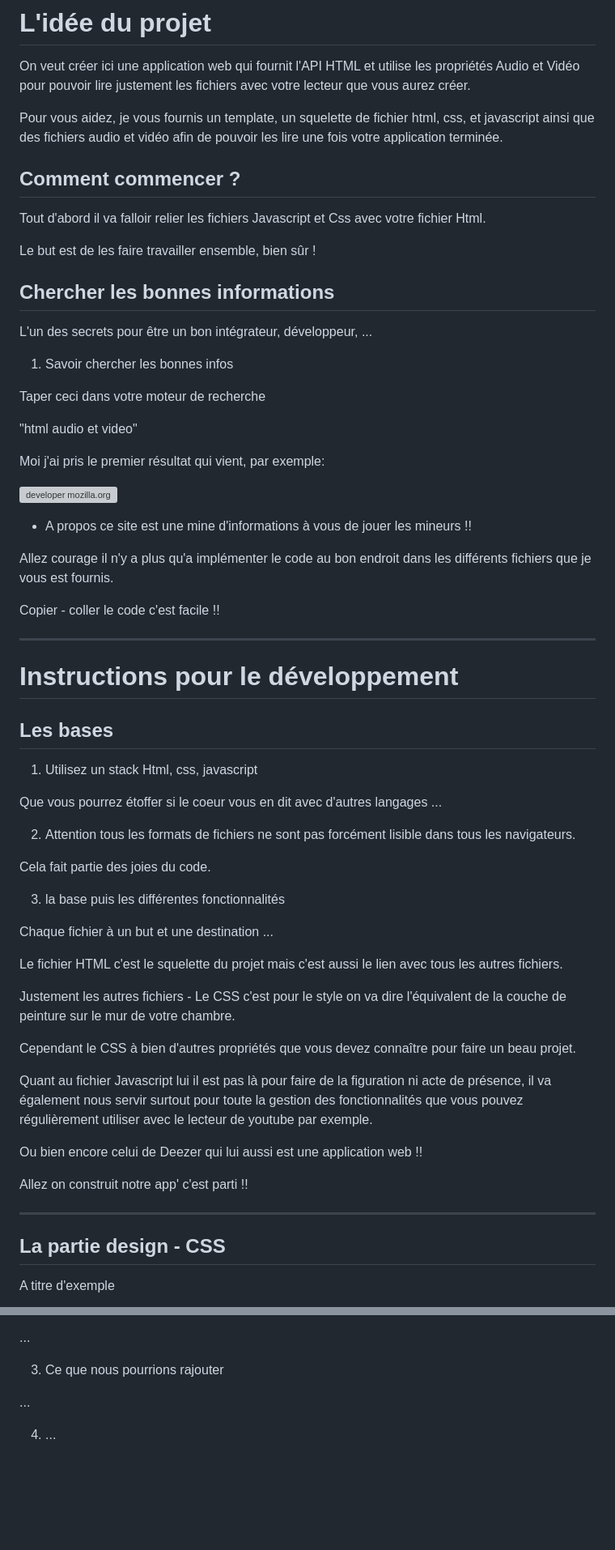
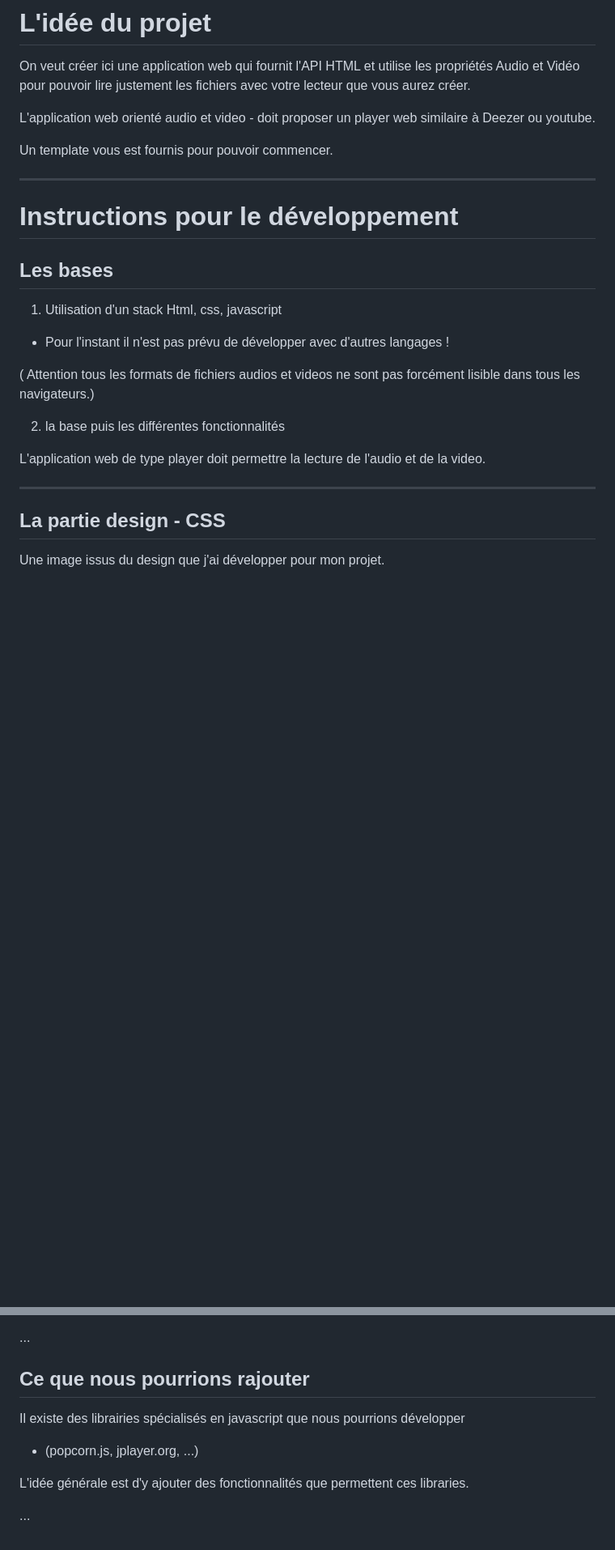
Before and after one commit to PascalR2014/Multimedia, a Markdown page: Multimedia-v1/Instructions.md, 2 parts joined by grey strips. Shown: that part at 81% size. GitHub-like rendering; blank space fills up the shorter version; grey boxes are pictures that could not be loaded.

```diff
--- a/Multimedia-v1/Instructions.md
+++ b/Multimedia-v1/Instructions.md
@@ -2,33 +2,9 @@
 
 On veut créer ici une application web qui fournit l'API HTML et utilise les propriétés Audio et Vidéo pour pouvoir lire justement les fichiers avec votre lecteur que vous aurez créer.
 
-Pour vous aidez, je vous fournis un template, un squelette de fichier html, css, et javascript ainsi que des fichiers audio et vidéo afin de pouvoir les lire une fois votre application terminée.
+L'application web orienté audio et video - doit proposer un player web similaire à Deezer ou youtube.
 
-## Comment commencer ?
-
-Tout d'abord il va falloir relier les fichiers Javascript et Css avec votre fichier Html.
-
-Le but est de les faire travailler ensemble, bien sûr !
-
-## Chercher les bonnes informations
-
-L'un des secrets pour être un bon intégrateur, développeur, ...
-
-1. Savoir chercher les bonnes infos
-
-Taper ceci dans votre moteur de recherche
-
-"html audio et video"
-
-Moi j'ai pris le premier résultat qui vient, par exemple:
-
-![developer mozilla.org](https://developer.mozilla.org/fr/docs/Web/HTML/Utilisation_d%27audio_et_video_en_HTML5)
-
-* A propos ce site est une mine d'informations à vous de jouer les mineurs !!
-
-Allez courage il n'y a plus qu'a implémenter le code au bon endroit dans les différents fichiers que je vous est fournis.
-
-Copier - coller le code c'est facile !!
+Un template vous est fournis pour pouvoir commencer.
 
 ----------------------------
 
@@ -36,33 +12,19 @@ Copier - coller le code c'est facile !!
 
 ## Les bases
 
-1. Utilisez un stack Html, css, javascript
+1. Utilisation d'un stack Html, css, javascript
 
-Que vous pourrez étoffer si le coeur vous en dit avec d'autres langages ...
+* Pour l'instant il n'est pas prévu de développer avec d'autres langages !
 
-2. Attention tous les formats de fichiers ne sont pas forcément lisible dans tous les navigateurs.
+( Attention tous les formats de fichiers audios et videos ne sont pas forcément lisible dans tous les navigateurs.)
 
-Cela fait partie des joies du code.
+2. la base puis les différentes fonctionnalités
 
-3. la base puis les différentes fonctionnalités
-
-Chaque fichier à un but et une destination ...
-
-Le fichier HTML c'est le squelette du projet mais c'est aussi le lien avec tous les autres fichiers.
-
-Justement les autres fichiers - Le CSS c'est pour le style on va dire l'équivalent de la couche de peinture sur le mur de votre chambre.
-
-Cependant le CSS à bien d'autres propriétés que vous devez connaître pour faire un beau projet.
-
-Quant au fichier Javascript lui il est pas là pour faire de la figuration ni acte de présence, il va également nous servir surtout pour toute la gestion des fonctionnalités que vous pouvez régulièrement utiliser avec le lecteur de youtube par exemple.
-
-Ou bien encore celui de Deezer qui lui aussi est une application web !!
-
-Allez on construit notre app' c'est parti !!
+L'application web de type player doit permettre la lecture de l'audio et de la video.
 
 ----------------------------
 
 ## La partie design - CSS
 
-A titre d'exemple
+Une image issus du design que j'ai développer pour mon projet.
 
@@ -120,8 +85,12 @@ Doit lui aussi changer en fonction de la vidéo qui est lu !
 
 ...
 
-3. Ce que nous pourrions rajouter
+## Ce que nous pourrions rajouter
+
+Il existe des librairies spécialisés en javascript que nous pourrions développer
+
+* (popcorn.js, jplayer.org, ...)
+
+L'idée générale est d'y ajouter des fonctionnalités que permettent ces libraries.
 
 ...
-
-4. ...
```
Also changed, not shown: other parts of Multimedia-v1/Instructions.md (+16 -13 lines), Instructions.eng.md (+1 -1 lines), Instructions.md (+1 -1 lines), Multimedia-v1/Projet-multimedia.png (deleted), Multimedia-v1/projet-multimedia2.png (added), Projet-multimedia.png (deleted), projet-multimedia2.png (added), 2 other files.
